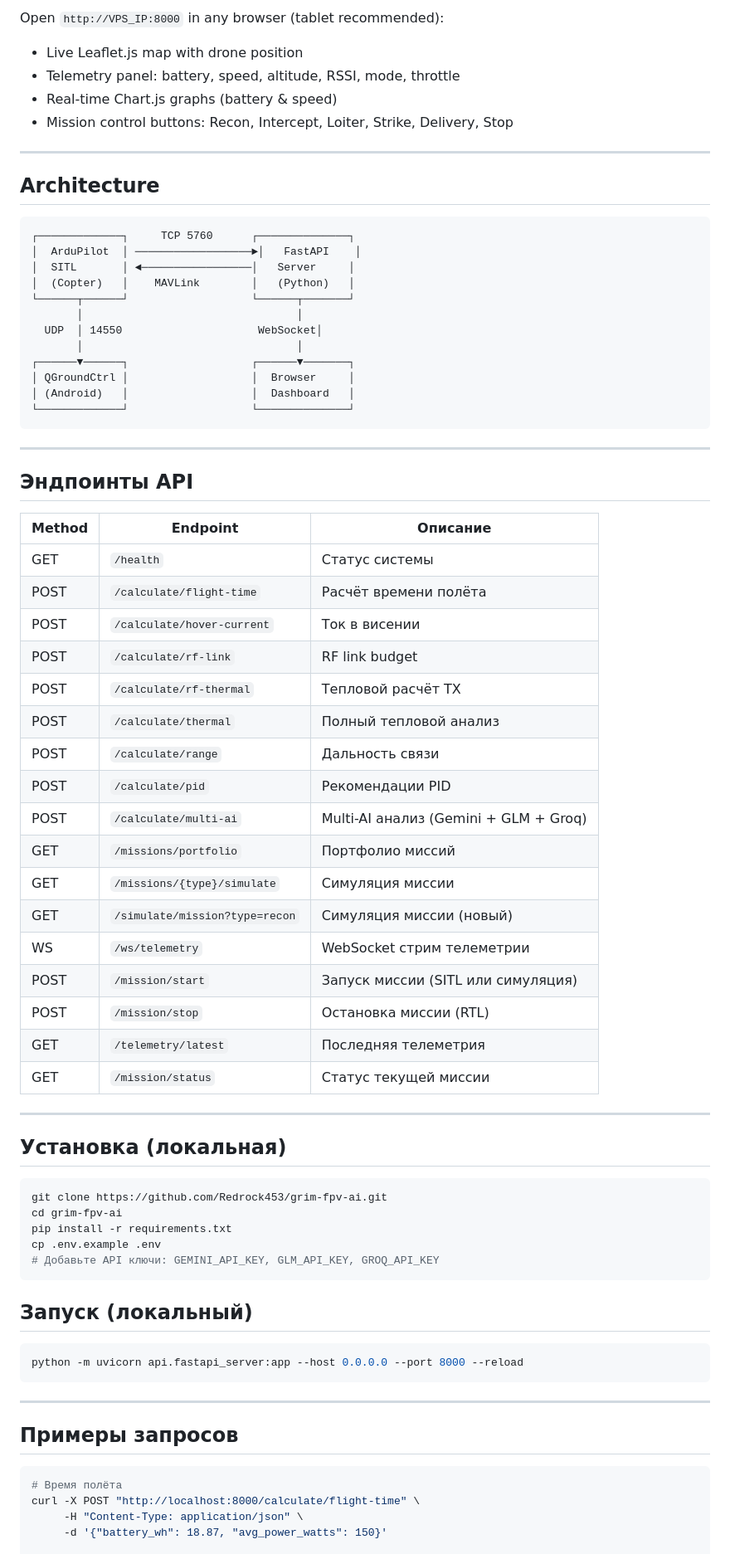
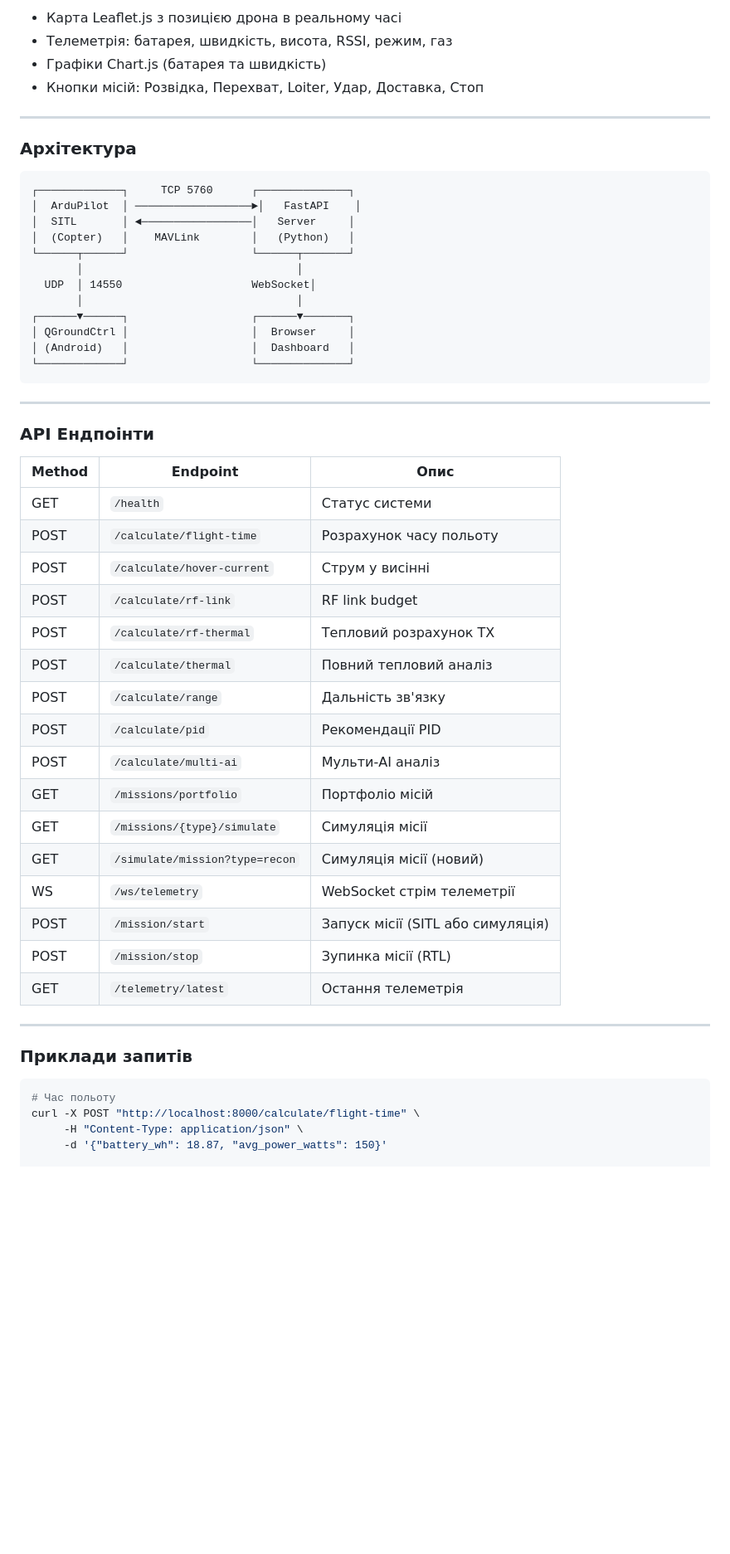
Before and after one commit to Redrock453/grim-fpv-ai, a Markdown page: README.md, the part around one of its changes. Shown at 83% size. GitHub-like rendering; blank space fills up the shorter version.

````diff
--- a/README.md
+++ b/README.md
@@ -73,14 +75,12 @@ The SITL instance streams MAVLink data to UDP 14550, which QGC reads as if it we
 
-Open `http://VPS_IP:8000` in any browser (tablet recommended):
-
-- Live Leaflet.js map with drone position
-- Telemetry panel: battery, speed, altitude, RSSI, mode, throttle
-- Real-time Chart.js graphs (battery & speed)
-- Mission control buttons: Recon, Intercept, Loiter, Strike, Delivery, Stop
+- Карта Leaflet.js з позицією дрона в реальному часі
+- Телеметрія: батарея, швидкість, висота, RSSI, режим, газ
+- Графіки Chart.js (батарея та швидкість)
+- Кнопки місій: Розвідка, Перехват, Loiter, Удар, Доставка, Стоп
 
 ---
 
-## Architecture
+### Архітектура
 
 ```
 ┌─────────────┐     TCP 5760      ┌──────────────┐
@@ -89,7 +89,7 @@ Open `http://VPS_IP:8000` in any browser (tablet recommended):
 │  (Copter)   │    MAVLink        │   (Python)   │
 └──────┬──────┘                   └──────┬───────┘
        │                                 │
-  UDP  │ 14550                     WebSocket│
+  UDP  │ 14550                    WebSocket│
        │                                 │
 ┌──────▼──────┐                   ┌──────▼───────┐
 │ QGroundCtrl │                   │  Browser     │
@@ -99,52 +99,33 @@ Open `http://VPS_IP:8000` in any browser (tablet recommended):
 
 ---
 
-## Эндпоинты API
+### API Ендпоінти
 
-| Method | Endpoint | Описание |
-|--------|----------|----------|
-| GET | `/health` | Статус системы |
-| POST | `/calculate/flight-time` | Расчёт времени полёта |
-| POST | `/calculate/hover-current` | Ток в висении |
-| POST | `/calculate/rf-link` | RF link budget |
-| POST | `/calculate/rf-thermal` | Тепловой расчёт TX |
-| POST | `/calculate/thermal` | Полный тепловой анализ |
-| POST | `/calculate/range` | Дальность связи |
-| POST | `/calculate/pid` | Рекомендации PID |
-| POST | `/calculate/multi-ai` | Multi-AI анализ (Gemini + GLM + Groq) |
-| GET | `/missions/portfolio` | Портфолио миссий |
-| GET | `/missions/{type}/simulate` | Симуляция миссии |
-| GET | `/simulate/mission?type=recon` | Симуляция миссии (новый) |
-| WS | `/ws/telemetry` | WebSocket стрим телеметрии |
-| POST | `/mission/start` | Запуск миссии (SITL или симуляция) |
-| POST | `/mission/stop` | Остановка миссии (RTL) |
-| GET | `/telemetry/latest` | Последняя телеметрия |
-| GET | `/mission/status` | Статус текущей миссии |
+| Method | Endpoint                        | Опис                              |
+|--------|---------------------------------|-----------------------------------|
+| GET    | `/health`                       | Статус системи                    |
+| POST   | `/calculate/flight-time`        | Розрахунок часу польоту           |
+| POST   | `/calculate/hover-current`      | Струм у висінні                   |
+| POST   | `/calculate/rf-link`            | RF link budget                    |
+| POST   | `/calculate/rf-thermal`         | Тепловий розрахунок TX            |
+| POST   | `/calculate/thermal`            | Повний тепловий аналіз            |
+| POST   | `/calculate/range`              | Дальність зв'язку                 |
+| POST   | `/calculate/pid`                | Рекомендації PID                  |
+| POST   | `/calculate/multi-ai`           | Мульти-AI аналіз                  |
+| GET    | `/missions/portfolio`           | Портфоліо місій                   |
+| GET    | `/missions/{type}/simulate`     | Симуляція місії                   |
+| GET    | `/simulate/mission?type=recon`  | Симуляція місії (новий)           |
+| WS     | `/ws/telemetry`                 | WebSocket стрім телеметрії        |
+| POST   | `/mission/start`                | Запуск місії (SITL або симуляція) |
+| POST   | `/mission/stop`                 | Зупинка місії (RTL)               |
+| GET    | `/telemetry/latest`             | Остання телеметрія                |
 
 ---
 
-## Установка (локальная)
+### Приклади запитів
 
 ```bash
-git clone https://github.com/Redrock453/grim-fpv-ai.git
-cd grim-fpv-ai
-pip install -r requirements.txt
-cp .env.example .env
-# Добавьте API ключи: GEMINI_API_KEY, GLM_API_KEY, GROQ_API_KEY
-```
-
-## Запуск (локальный)
-
-```bash
-python -m uvicorn api.fastapi_server:app --host 0.0.0.0 --port 8000 --reload
-```
-
----
-
-## Примеры запросов
-
-```bash
-# Время полёта
+# Час польоту
 curl -X POST "http://localhost:8000/calculate/flight-time" \
      -H "Content-Type: application/json" \
      -d '{"battery_wh": 18.87, "avg_power_watts": 150}'
````
Also changed, not shown: other parts of README.md (+99 -97 lines).
